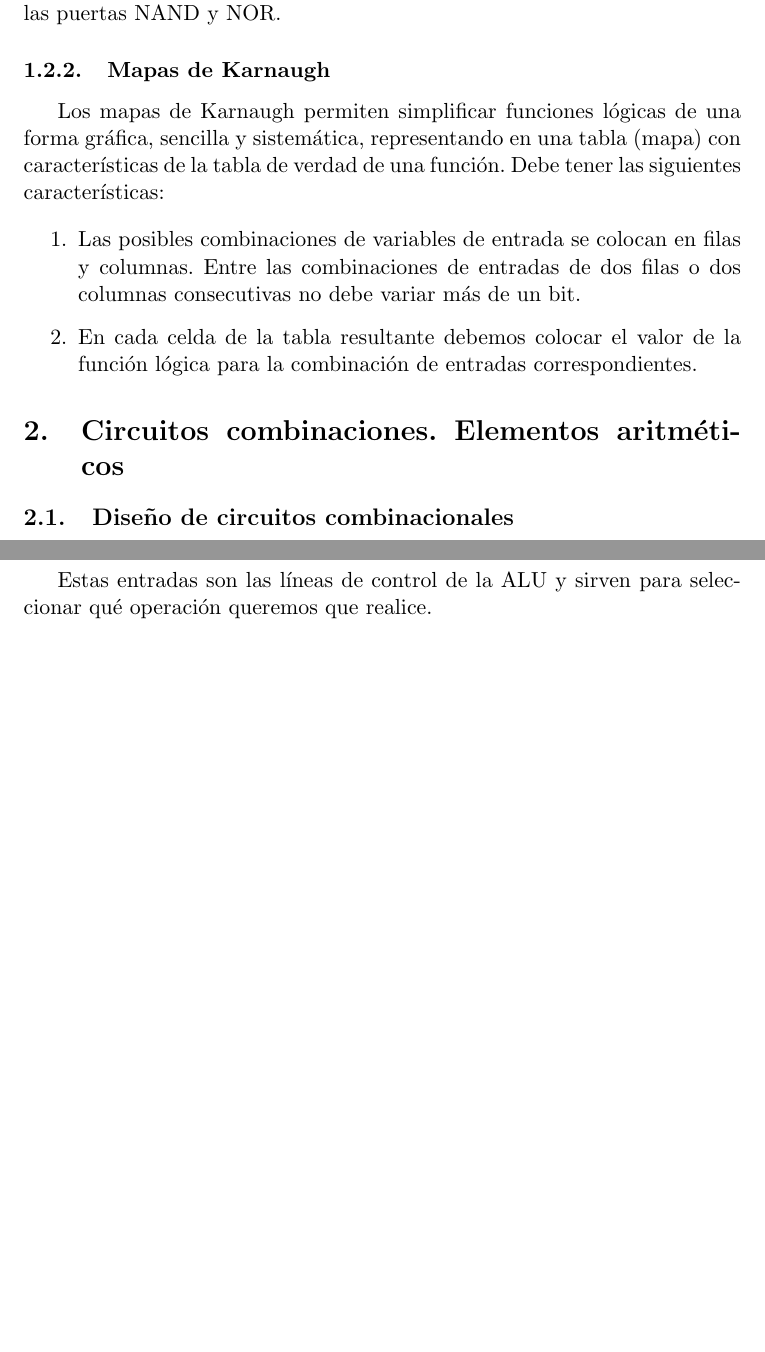
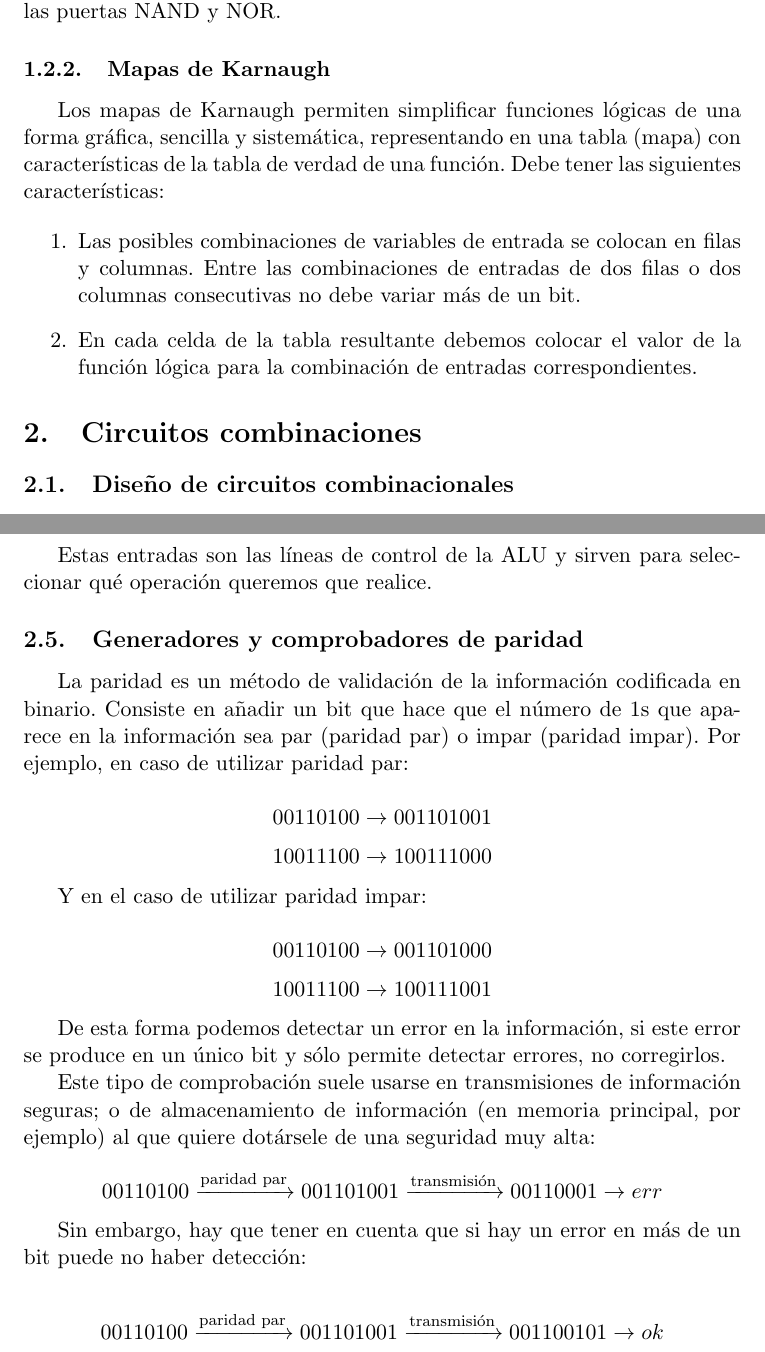
Before and after one commit to balonc/tex, a LaTeX document (Computación/Tecnología de computadores/tecnologiacomputadores.tex): two parts of pages 6 and 10 of 10, joined at a grey line, cut so that both start at the same text, the shorter picture padded with empty space. Compiled offline with pdfLaTeX.

Commit message:
Tecnología de computadores: Generadores y comprobadores de paridad

```diff
--- a/Computación/Tecnología de computadores/tecnologiacomputadores.tex
+++ b/Computación/Tecnología de computadores/tecnologiacomputadores.tex
@@ -190,7 +190,7 @@
 				para la combinación de entradas correspondientes.
 			\end{enumerate}
 
-\section{Circuitos combinaciones. Elementos aritméticos}
+\section{Circuitos combinaciones}
 
 	\subsection{Diseño de circuitos combinacionales}
 
@@ -305,4 +305,31 @@
 		Estas entradas son las líneas de control de la ALU y sirven para seleccionar qué operación queremos que
 		realice.
 
+	\subsection{Generadores y comprobadores de paridad}
+
+		La paridad es un método de validación de la información codificada en binario. Consiste en añadir
+		un bit que hace que el número de 1s que aparece en la información sea par (paridad par) o impar
+		(paridad impar). Por ejemplo, en caso de utilizar paridad par:
+
+		\[00110100 \rightarrow 001101001\]
+		\[10011100 \rightarrow 100111000\]
+
+		Y en el caso de utilizar paridad impar:
+
+		\[00110100 \rightarrow 001101000\]
+		\[10011100 \rightarrow 100111001\]
+
+		De esta forma podemos detectar un error en la información, si este error se produce en un único bit y
+		sólo permite detectar errores, no corregirlos.
+
+		Este tipo de comprobación suele usarse en transmisiones de información seguras; o de almacenamiento de
+		información (en memoria principal, por ejemplo) al que quiere dotársele de una seguridad muy alta:
+
+		\[00110100 \xrightarrow[]{\text{paridad par}} 001101001 \xrightarrow[]{\text{transmisión}} 00110001 \rightarrow err\]
+
+		Sin embargo, hay que tener en cuenta que si hay un error en más de un bit puede no haber detección:
+
+		\[00110100 \xrightarrow[]{\text{paridad par}} 001101001 \xrightarrow[]{\text{transmisión}} 001100101 \rightarrow ok\]
+
+
 \end{document}
```
